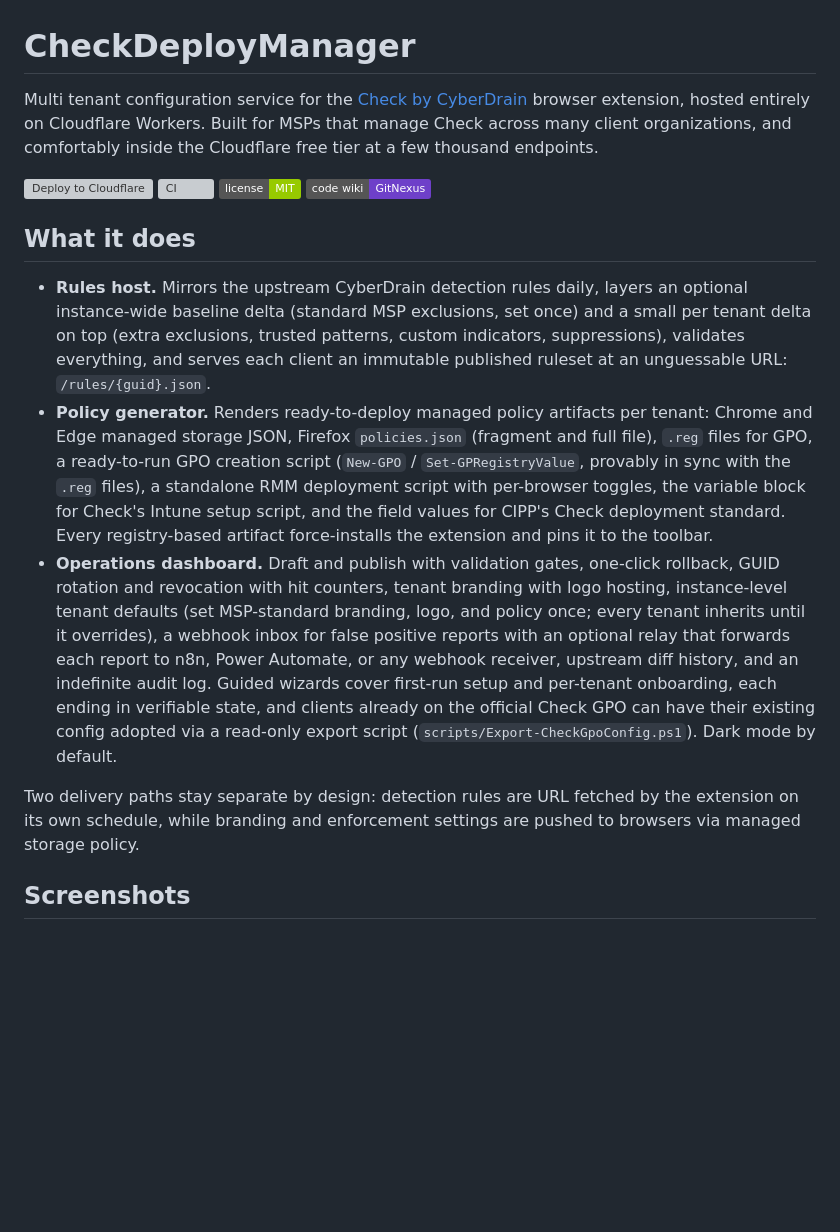
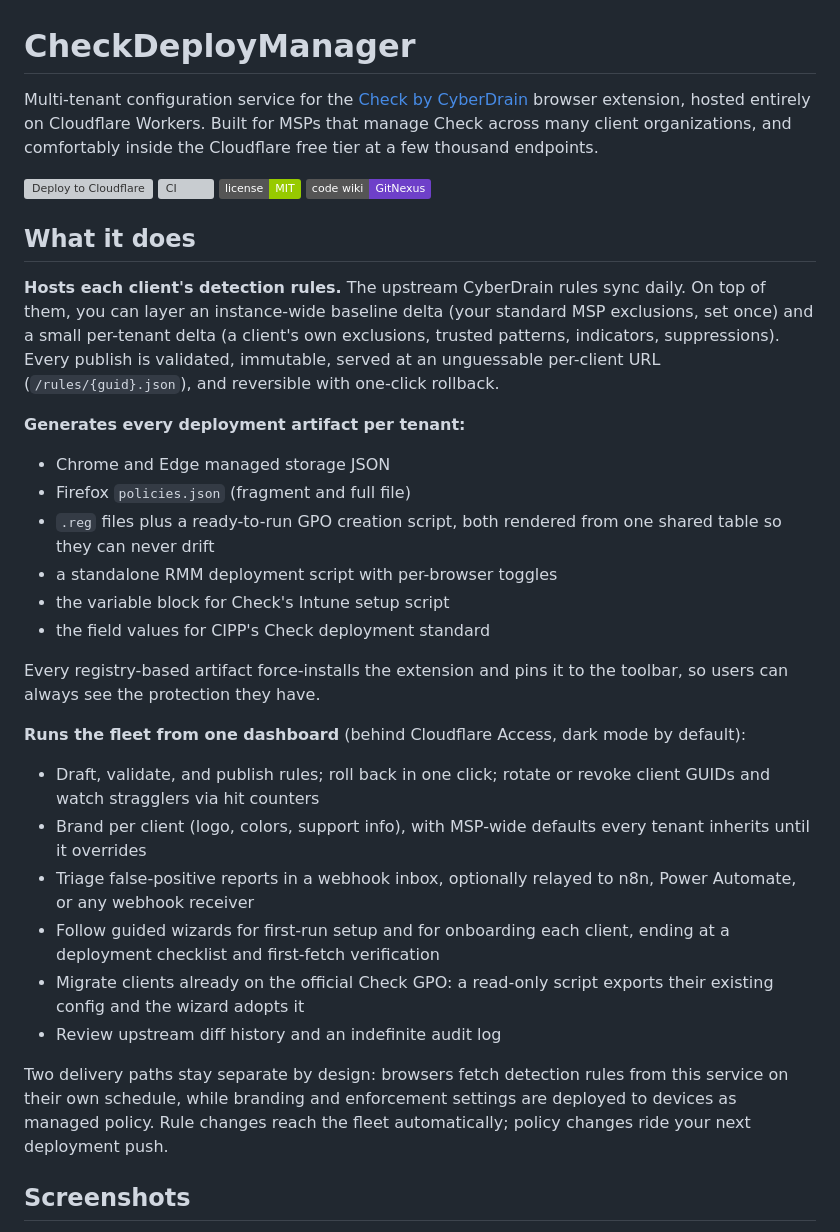
Before and after one commit to DailenG/CheckDeployManager, a Markdown page: README.md, the part around the change. GitHub-like rendering; badges without logos; blank space fills up the shorter version; grey boxes are pictures that could not be loaded.

Commit message:
docs: rewrite the README feature section for scanability
The three "What it does" bullets had accreted a clause per shipped
feature until each was an unreadable single sentence; enumerations now
live in sub-bullets under three short headline paragraphs, the passive
contortions are gone, the two-delivery-paths paragraph explains the
consequence instead of just the mechanism, and stray hyphenation is
fixed (multi-tenant, per-tenant).

Co-Authored-By: Claude Fable 5 <noreply@anthropic.com>

```diff
--- a/README.md
+++ b/README.md
@@ -1,16 +1,34 @@
 # CheckDeployManager
 
-Multi tenant configuration service for the [Check by CyberDrain](https://docs.check.tech) browser extension, hosted entirely on Cloudflare Workers. Built for MSPs that manage Check across many client organizations, and comfortably inside the Cloudflare free tier at a few thousand endpoints.
+Multi-tenant configuration service for the [Check by CyberDrain](https://docs.check.tech) browser extension, hosted entirely on Cloudflare Workers. Built for MSPs that manage Check across many client organizations, and comfortably inside the Cloudflare free tier at a few thousand endpoints.
 
 [![Deploy to Cloudflare](https://deploy.workers.cloudflare.com/button)](https://deploy.workers.cloudflare.com/?url=https://github.com/DailenG/CheckDeployManager) [![CI](https://github.com/DailenG/CheckDeployManager/actions/workflows/ci.yml/badge.svg)](https://github.com/DailenG/CheckDeployManager/actions/workflows/ci.yml) [![License: MIT](https://img.shields.io/badge/license-MIT-green)](LICENSE) [![Code wiki: GitNexus](https://img.shields.io/badge/code%20wiki-GitNexus-6e40c9)](docs/wiki/README.md)
 
 ## What it does
 
-- **Rules host.** Mirrors the upstream CyberDrain detection rules daily, layers an optional instance-wide baseline delta (standard MSP exclusions, set once) and a small per tenant delta on top (extra exclusions, trusted patterns, custom indicators, suppressions), validates everything, and serves each client an immutable published ruleset at an unguessable URL: `/rules/{guid}.json`.
-- **Policy generator.** Renders ready-to-deploy managed policy artifacts per tenant: Chrome and Edge managed storage JSON, Firefox `policies.json` (fragment and full file), `.reg` files for GPO, a ready-to-run GPO creation script (`New-GPO` / `Set-GPRegistryValue`, provably in sync with the `.reg` files), a standalone RMM deployment script with per-browser toggles, the variable block for Check's Intune setup script, and the field values for CIPP's Check deployment standard. Every registry-based artifact force-installs the extension and pins it to the toolbar.
-- **Operations dashboard.** Draft and publish with validation gates, one-click rollback, GUID rotation and revocation with hit counters, tenant branding with logo hosting, instance-level tenant defaults (set MSP-standard branding, logo, and policy once; every tenant inherits until it overrides), a webhook inbox for false positive reports with an optional relay that forwards each report to n8n, Power Automate, or any webhook receiver, upstream diff history, and an indefinite audit log. Guided wizards cover first-run setup and per-tenant onboarding, each ending in verifiable state, and clients already on the official Check GPO can have their existing config adopted via a read-only export script (`scripts/Export-CheckGpoConfig.ps1`). Dark mode by default.
+**Hosts each client's detection rules.** The upstream CyberDrain rules sync daily. On top of them, you can layer an instance-wide baseline delta (your standard MSP exclusions, set once) and a small per-tenant delta (a client's own exclusions, trusted patterns, indicators, suppressions). Every publish is validated, immutable, served at an unguessable per-client URL (`/rules/{guid}.json`), and reversible with one-click rollback.
 
-Two delivery paths stay separate by design: detection rules are URL fetched by the extension on its own schedule, while branding and enforcement settings are pushed to browsers via managed storage policy.
+**Generates every deployment artifact per tenant:**
+
+- Chrome and Edge managed storage JSON
+- Firefox `policies.json` (fragment and full file)
+- `.reg` files plus a ready-to-run GPO creation script, both rendered from one shared table so they can never drift
+- a standalone RMM deployment script with per-browser toggles
+- the variable block for Check's Intune setup script
+- the field values for CIPP's Check deployment standard
+
+Every registry-based artifact force-installs the extension and pins it to the toolbar, so users can always see the protection they have.
+
+**Runs the fleet from one dashboard** (behind Cloudflare Access, dark mode by default):
+
+- Draft, validate, and publish rules; roll back in one click; rotate or revoke client GUIDs and watch stragglers via hit counters
+- Brand per client (logo, colors, support info), with MSP-wide defaults every tenant inherits until it overrides
+- Triage false-positive reports in a webhook inbox, optionally relayed to n8n, Power Automate, or any webhook receiver
+- Follow guided wizards for first-run setup and for onboarding each client, ending at a deployment checklist and first-fetch verification
+- Migrate clients already on the official Check GPO: a read-only script exports their existing config and the wizard adopts it
+- Review upstream diff history and an indefinite audit log
+
+Two delivery paths stay separate by design: browsers fetch detection rules from this service on their own schedule, while branding and enforcement settings are deployed to devices as managed policy. Rule changes reach the fleet automatically; policy changes ride your next deployment push.
 
 ## Screenshots
 
```
